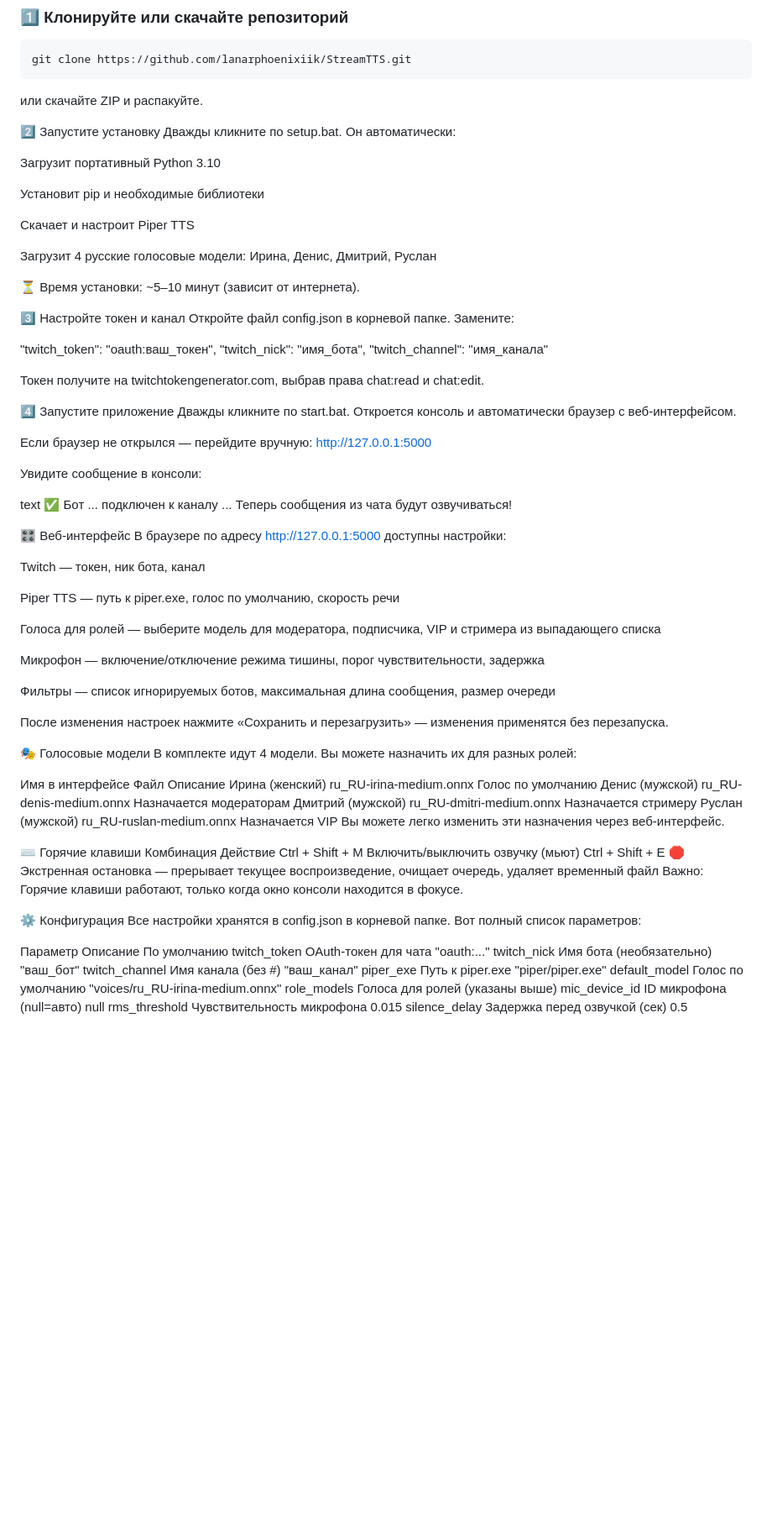
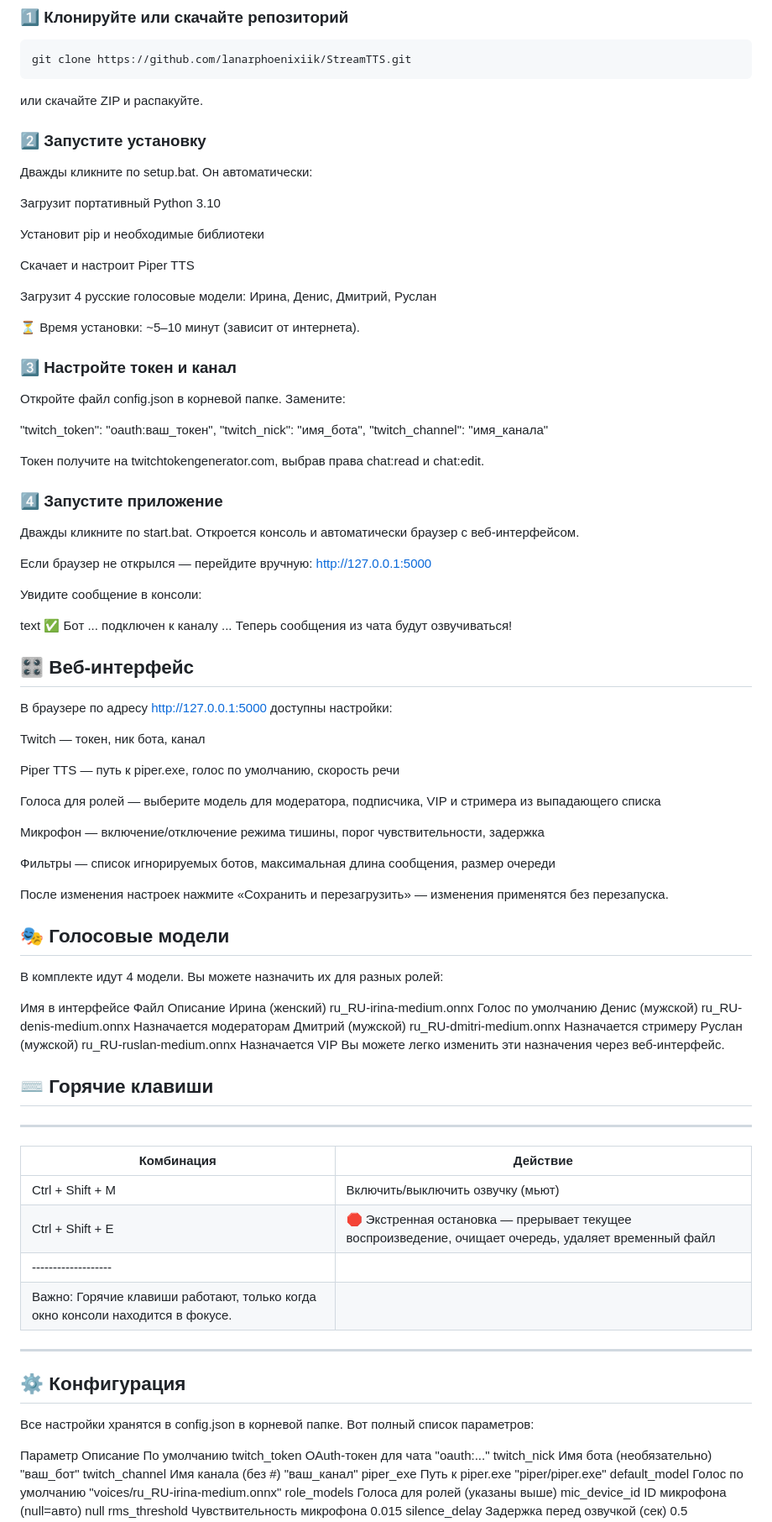
Before and after one commit to lanarphoenixiik/StreamTTS, a Markdown page: README.md, the part around the change. Shown at 84% size. Drawn GitHub-style; blank space fills up the shorter version.

```diff
--- a/README.md
+++ b/README.md
@@ -62,7 +62,7 @@ git clone https://github.com/lanarphoenixiik/StreamTTS.git
 
 или скачайте ZIP и распакуйте.
 
-2️⃣ Запустите установку
+### 2️⃣ Запустите установку
 Дважды кликните по setup.bat. Он автоматически:
 
 Загрузит портативный Python 3.10
@@ -75,7 +75,7 @@ git clone https://github.com/lanarphoenixiik/StreamTTS.git
 
 ⏳ Время установки: ~5–10 минут (зависит от интернета).
 
-3️⃣ Настройте токен и канал
+### 3️⃣ Настройте токен и канал
 Откройте файл config.json в корневой папке. Замените:
 
 "twitch_token": "oauth:ваш_токен",
@@ -84,7 +84,7 @@ git clone https://github.com/lanarphoenixiik/StreamTTS.git
 
 Токен получите на twitchtokengenerator.com, выбрав права chat:read и chat:edit.
 
-4️⃣ Запустите приложение
+### 4️⃣ Запустите приложение
 Дважды кликните по start.bat. Откроется консоль и автоматически браузер с веб-интерфейсом.
 
 Если браузер не открылся — перейдите вручную: http://127.0.0.1:5000
@@ -95,7 +95,7 @@ text
 ✅ Бот ... подключен к каналу ...
 Теперь сообщения из чата будут озвучиваться!
 
-🎛️ Веб-интерфейс
+## 🎛️ Веб-интерфейс
 В браузере по адресу http://127.0.0.1:5000 доступны настройки:
 
 Twitch — токен, ник бота, канал
@@ -110,7 +110,7 @@ Piper TTS — путь к piper.exe, голос по умолчанию, ско
 
 После изменения настроек нажмите «Сохранить и перезагрузить» — изменения применятся без перезапуска.
 
-🎭 Голосовые модели
+## 🎭 Голосовые модели
 В комплекте идут 4 модели. Вы можете назначить их для разных ролей:
 
 Имя в интерфейсе	Файл	Описание
@@ -120,13 +120,18 @@ Piper TTS — путь к piper.exe, голос по умолчанию, ско
 Руслан (мужской)	ru_RU-ruslan-medium.onnx	Назначается VIP
 Вы можете легко изменить эти назначения через веб-интерфейс.
 
-⌨️ Горячие клавиши
-Комбинация	Действие
-Ctrl + Shift + M	Включить/выключить озвучку (мьют)
-Ctrl + Shift + E	🛑 Экстренная остановка — прерывает текущее воспроизведение, очищает очередь, удаляет временный файл
-Важно: Горячие клавиши работают, только когда окно консоли находится в фокусе.
+## ⌨️ Горячие клавиши
 
-⚙️ Конфигурация
+---
+|Комбинация|Действие|
+|---------|----------|
+|Ctrl + Shift + M|Включить/выключить озвучку (мьют)|
+|Ctrl + Shift + E|🛑 Экстренная остановка — прерывает текущее воспроизведение, очищает очередь, удаляет временный файл|
+|-------------------|
+|Важно: Горячие клавиши работают, только когда окно консоли находится в фокусе.|
+---
+
+## ⚙️ Конфигурация
 Все настройки хранятся в config.json в корневой папке. Вот полный список параметров:
 
 Параметр	Описание	По умолчанию
```
